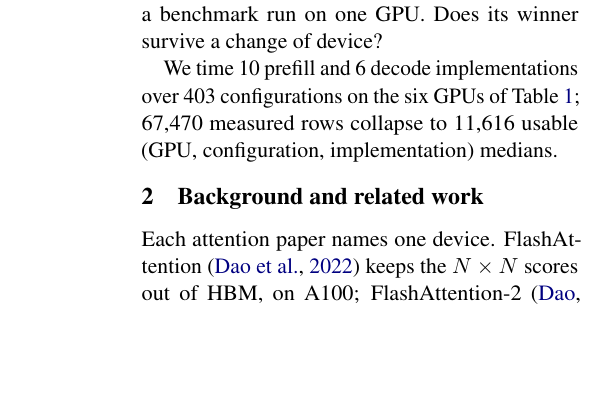
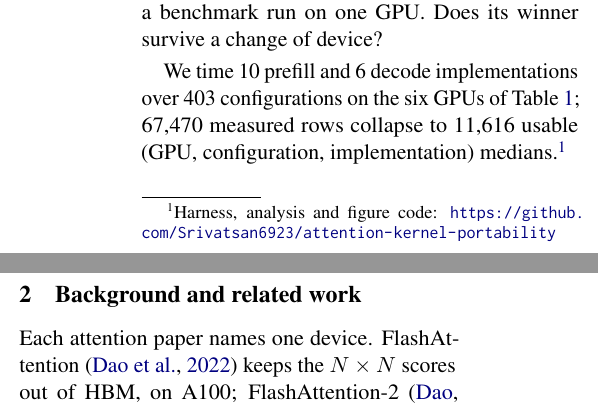
Before and after one commit to Srivatsan6923/attention-kernel-portability, a LaTeX paper (paper/main.tex): part of one column of page 1 of 5 before the commit and two parts of the columns of page 1 of 5 after it, the two joined at a grey line, cut so that both start at the same text, the shorter picture padded with empty space. Compiled offline with pdfLaTeX.

Commit message:
Point the paper at the code, and fix the shape it builds in
The staging tree flattened paper/ and results/figures/ into one directory,
so \graphicspath could not resolve ../results/figures. Mirror the repository
layout instead.

```diff
--- a/paper/main.tex
+++ b/paper/main.tex
@@ -68,7 +68,7 @@ Does its winner survive a change of device?
 
 We time 10 prefill and 6 decode implementations over 403 configurations on the
 six GPUs of Table~\ref{tab:devices}; 67{,}470 measured rows collapse to
-11{,}616 usable (GPU, configuration, implementation) medians.
+11{,}616 usable (GPU, configuration, implementation) medians.\footnote{Harness, analysis and figure code: \url{https://github.com/Srivatsan6923/attention-kernel-portability}}
 
 \section{Background and related work}
 
```
Also changed, not shown: 1 other file.
